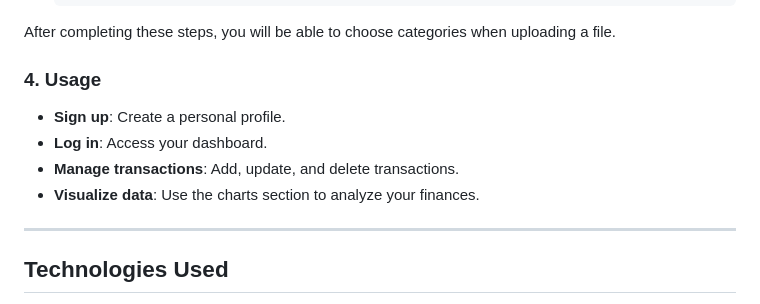
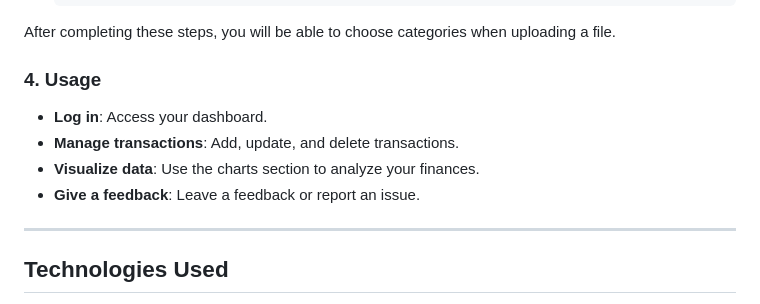
Before and after one commit to martinaserandrei/expense__tracker, a Markdown page: README.md, the part around the change. GitHub-like rendering.

```diff
--- a/README.md
+++ b/README.md
@@ -127,10 +127,10 @@ After completing these steps, you will be able to choose categories when uploadi
 
 
 ### 4. Usage
-- **Sign up**: Create a personal profile.
 - **Log in**: Access your dashboard.
 - **Manage transactions**: Add, update, and delete transactions.
 - **Visualize data**: Use the charts section to analyze your finances.
+- **Give a feedback**: Leave a feedback or report an issue.
 
 ---
 
```
